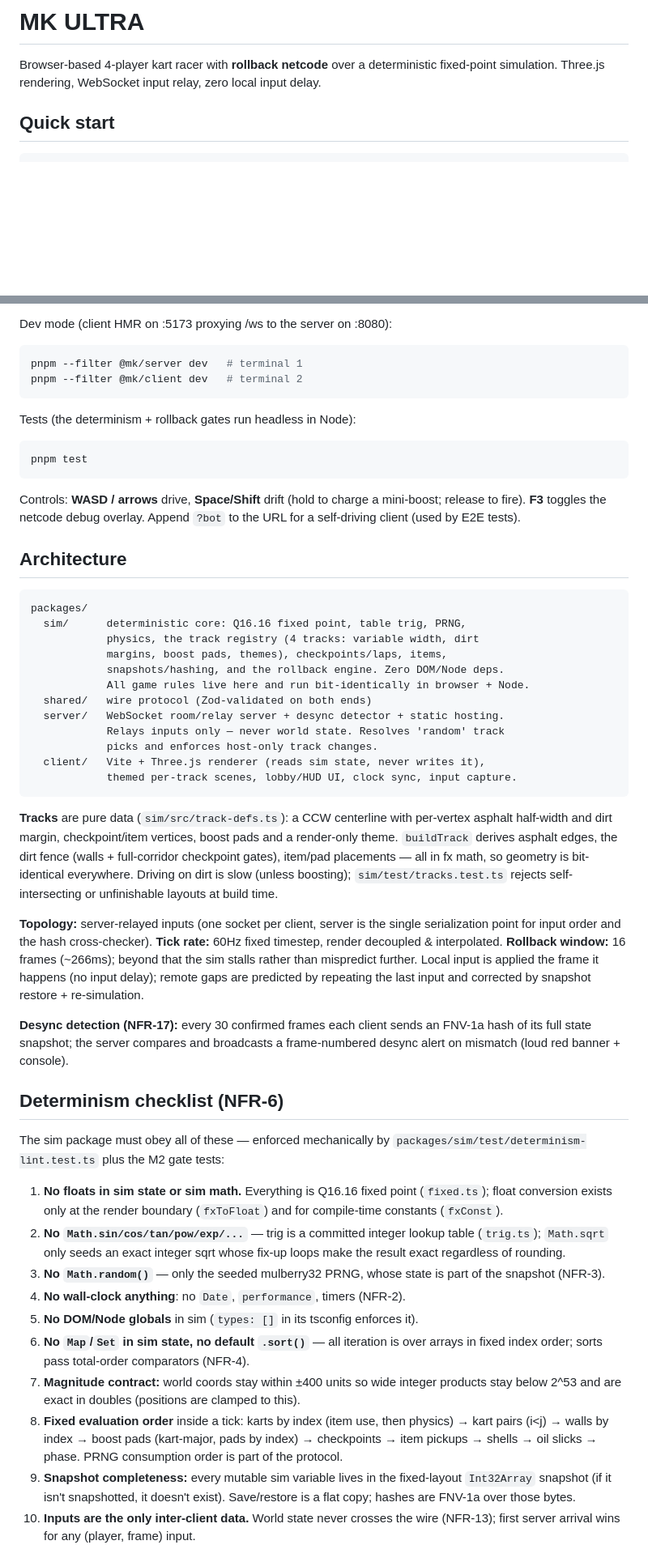
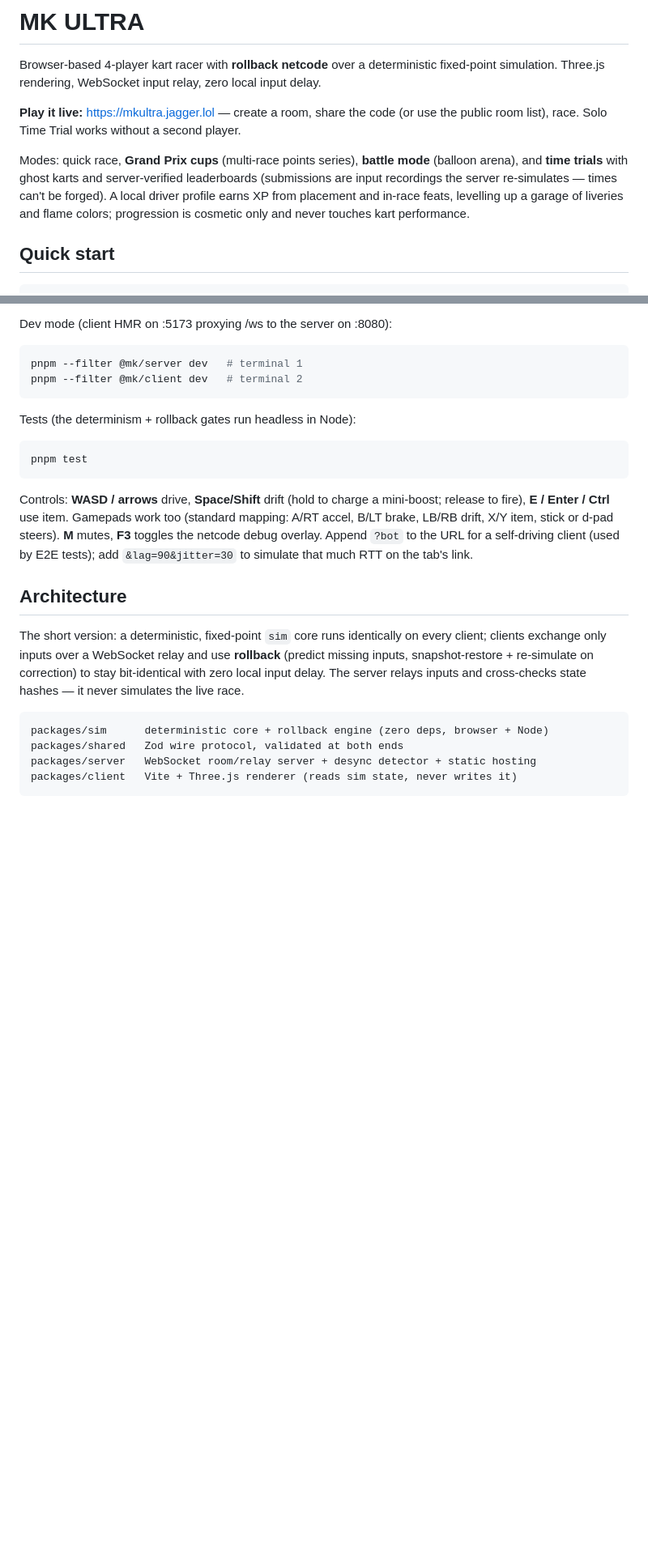
Before and after one commit to ryanjagger/mk-ultra, a Markdown page: README.md, 2 parts joined by grey strips. Shown at 81% size. Rendered like a GitHub page; blank space fills up the shorter version.

````diff
--- a/README.md
+++ b/README.md
@@ -3,6 +3,17 @@
 Browser-based 4-player kart racer with **rollback netcode** over a
 deterministic fixed-point simulation. Three.js rendering, WebSocket input
 relay, zero local input delay.
+
+**Play it live:** <https://mkultra.jagger.lol> — create a room, share the
+code (or use the public room list), race. Solo Time Trial works without a
+second player.
+
+Modes: quick race, **Grand Prix cups** (multi-race points series),
+**battle mode** (balloon arena), and **time trials** with ghost karts and
+server-verified leaderboards (submissions are input recordings the server
+re-simulates — times can't be forged). A local driver profile earns XP from
+placement and in-race feats, levelling up a garage of liveries and flame
+colors; progression is cosmetic only and never touches kart performance.
 
 ## Quick start
 
@@ -29,74 +40,25 @@ pnpm test
 ```
 
 Controls: **WASD / arrows** drive, **Space/Shift** drift (hold to charge a
-mini-boost; release to fire). **F3** toggles the netcode debug overlay.
-Append `?bot` to the URL for a self-driving client (used by E2E tests).
+mini-boost; release to fire), **E / Enter / Ctrl** use item. Gamepads work
+too (standard mapping: A/RT accel, B/LT brake, LB/RB drift, X/Y item,
+stick or d-pad steers). **M** mutes,
+**F3** toggles the netcode debug overlay. Append `?bot` to the URL for a
+self-driving client (used by E2E tests); add `&lag=90&jitter=30` to
+simulate that much RTT on the tab's link.
 
 ## Architecture
 
+The short version: a deterministic, fixed-point `sim` core runs identically on
+every client; clients exchange only inputs over a WebSocket relay and use
+**rollback** (predict missing inputs, snapshot-restore + re-simulate on
+correction) to stay bit-identical with zero local input delay. The server
+relays inputs and cross-checks state hashes — it never simulates the live race.
+
 ```
-packages/
-  sim/      deterministic core: Q16.16 fixed point, table trig, PRNG,
-            physics, the track registry (4 tracks: variable width, dirt
-            margins, boost pads, themes), checkpoints/laps, items,
-            snapshots/hashing, and the rollback engine. Zero DOM/Node deps.
-            All game rules live here and run bit-identically in browser + Node.
-  shared/   wire protocol (Zod-validated on both ends)
-  server/   WebSocket room/relay server + desync detector + static hosting.
-            Relays inputs only — never world state. Resolves 'random' track
-            picks and enforces host-only track changes.
-  client/   Vite + Three.js renderer (reads sim state, never writes it),
-            themed per-track scenes, lobby/HUD UI, clock sync, input capture.
+packages/sim      deterministic core + rollback engine (zero deps, browser + Node)
+packages/shared   Zod wire protocol, validated at both ends
+packages/server   WebSocket room/relay server + desync detector + static hosting
+packages/client   Vite + Three.js renderer (reads sim state, never writes it)
 ```
 
-**Tracks** are pure data (`sim/src/track-defs.ts`): a CCW centerline with
-per-vertex asphalt half-width and dirt margin, checkpoint/item vertices,
-boost pads and a render-only theme. `buildTrack` derives asphalt edges, the
-dirt fence (walls + full-corridor checkpoint gates), item/pad placements —
-all in fx math, so geometry is bit-identical everywhere. Driving on dirt is
-slow (unless boosting); `sim/test/tracks.test.ts` rejects self-intersecting
-or unfinishable layouts at build time.
-
-**Topology:** server-relayed inputs (one socket per client, server is the
-single serialization point for input order and the hash cross-checker).
-**Tick rate:** 60Hz fixed timestep, render decoupled & interpolated.
-**Rollback window:** 16 frames (~266ms); beyond that the sim stalls rather
-than mispredict further. Local input is applied the frame it happens
-(no input delay); remote gaps are predicted by repeating the last input
-and corrected by snapshot restore + re-simulation.
-
-**Desync detection (NFR-17):** every 30 confirmed frames each client sends an
-FNV-1a hash of its full state snapshot; the server compares and broadcasts a
-frame-numbered desync alert on mismatch (loud red banner + console).
-
-## Determinism checklist (NFR-6)
-
-The sim package must obey all of these — enforced mechanically by
-`packages/sim/test/determinism-lint.test.ts` plus the M2 gate tests:
-
-1. **No floats in sim state or sim math.** Everything is Q16.16 fixed point
-   (`fixed.ts`); float conversion exists only at the render boundary
-   (`fxToFloat`) and for compile-time constants (`fxConst`).
-2. **No `Math.sin/cos/tan/pow/exp/...`** — trig is a committed integer
-   lookup table (`trig.ts`); `Math.sqrt` only seeds an exact integer sqrt
-   whose fix-up loops make the result exact regardless of rounding.
-3. **No `Math.random()`** — only the seeded mulberry32 PRNG, whose state is
-   part of the snapshot (NFR-3).
-4. **No wall-clock anything**: no `Date`, `performance`, timers (NFR-2).
-5. **No DOM/Node globals** in sim (`types: []` in its tsconfig enforces it).
-6. **No `Map`/`Set` in sim state, no default `.sort()`** — all iteration is
-   over arrays in fixed index order; sorts pass total-order comparators
-   (NFR-4).
-7. **Magnitude contract:** world coords stay within ±400 units so wide
-   integer products stay below 2^53 and are exact in doubles (positions are
-   clamped to this).
-8. **Fixed evaluation order** inside a tick: karts by index (item use, then
-   physics) → kart pairs (i<j) → walls by index → boost pads (kart-major,
-   pads by index) → checkpoints → item pickups → shells → oil slicks →
-   phase. PRNG consumption order is part of the protocol.
-9. **Snapshot completeness:** every mutable sim variable lives in the
-   fixed-layout `Int32Array` snapshot (if it isn't snapshotted, it doesn't
-   exist). Save/restore is a flat copy; hashes are FNV-1a over those bytes.
-10. **Inputs are the only inter-client data.** World state never crosses the
-    wire (NFR-13); first server arrival wins for any (player, frame) input.
-
````
Also changed, not shown: other parts of README.md (+6 -28 lines), ARCHITECTURE.md (added, +297 -0 lines).
